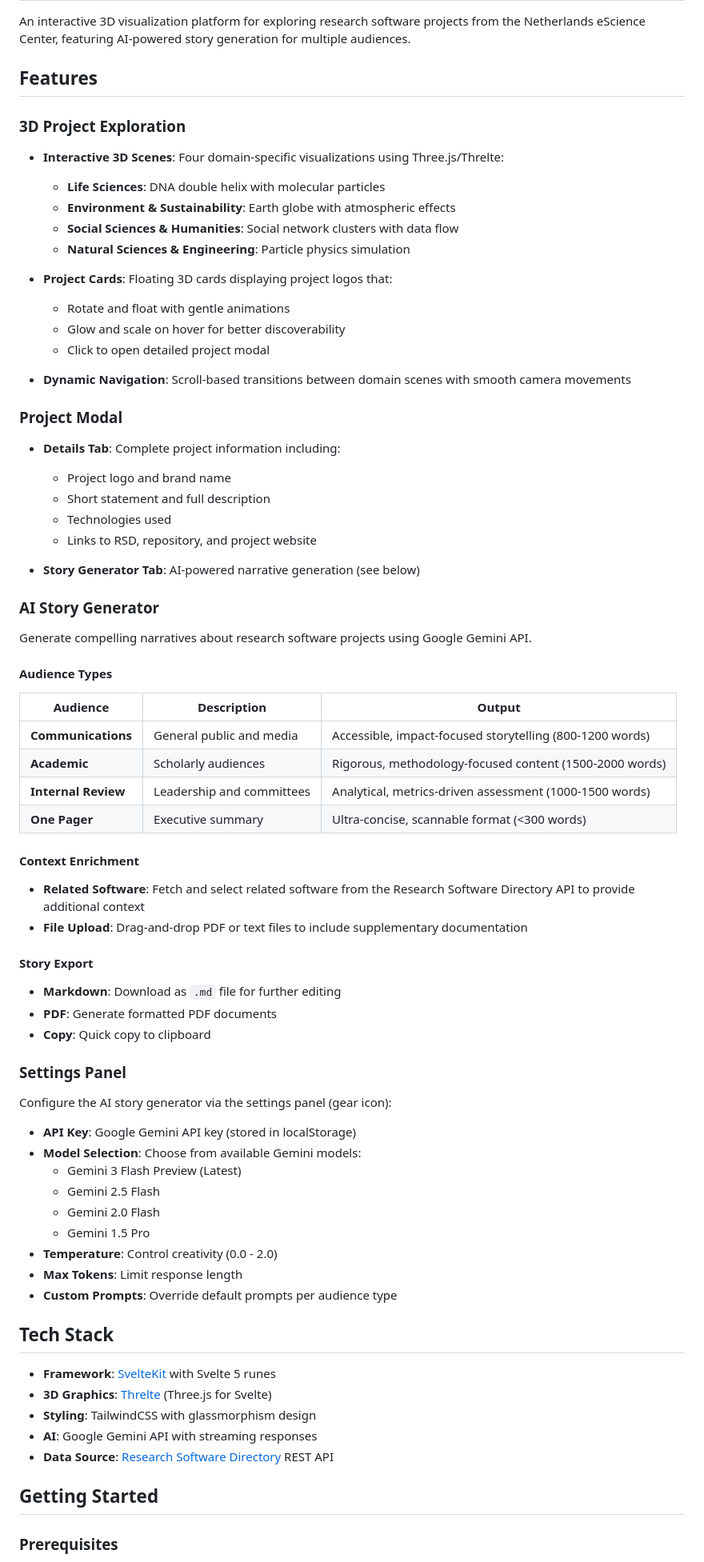
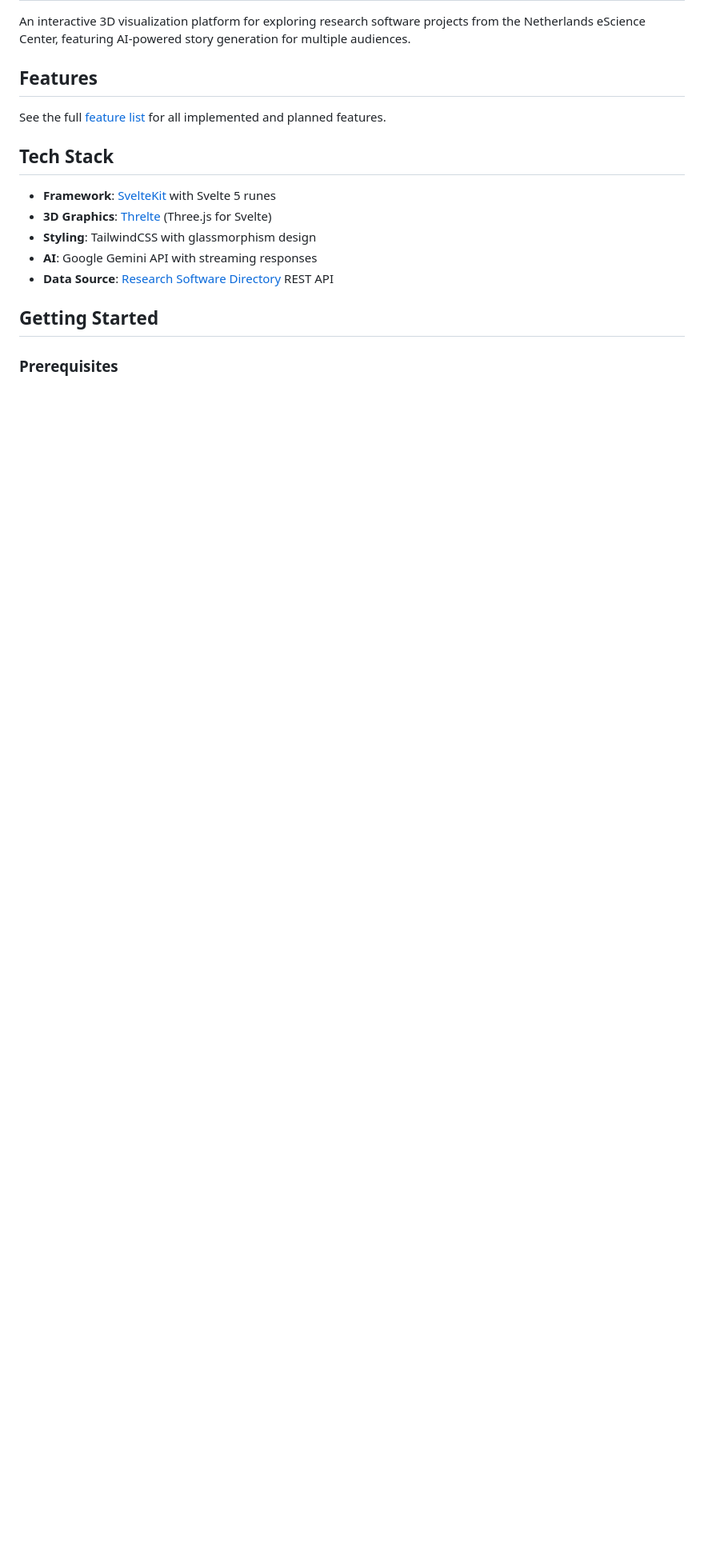
Before and after one commit to NLeSC/data-storytelling, a Markdown page: webapp/README.md, the part around the change. Shown at 80% size. Drawn GitHub-style; blank space fills up the shorter version.

Commit message:
feat: create comprehensive features list for 3D visualization, search, and AI story generation

```diff
--- a/webapp/README.md
+++ b/webapp/README.md
@@ -4,68 +4,7 @@ An interactive 3D visualization platform for exploring research software project
 
 ## Features
 
-### 3D Project Exploration
-
-- **Interactive 3D Scenes**: Four domain-specific visualizations using Three.js/Threlte:
-  - **Life Sciences**: DNA double helix with molecular particles
-  - **Environment & Sustainability**: Earth globe with atmospheric effects
-  - **Social Sciences & Humanities**: Social network clusters with data flow
-  - **Natural Sciences & Engineering**: Particle physics simulation
-
-- **Project Cards**: Floating 3D cards displaying project logos that:
-  - Rotate and float with gentle animations
-  - Glow and scale on hover for better discoverability
-  - Click to open detailed project modal
-
-- **Dynamic Navigation**: Scroll-based transitions between domain scenes with smooth camera movements
-
-### Project Modal
-
-- **Details Tab**: Complete project information including:
-  - Project logo and brand name
-  - Short statement and full description
-  - Technologies used
-  - Links to RSD, repository, and project website
-
-- **Story Generator Tab**: AI-powered narrative generation (see below)
-
-### AI Story Generator
-
-Generate compelling narratives about research software projects using Google Gemini API.
-
-#### Audience Types
-
-| Audience | Description | Output |
-|----------|-------------|--------|
-| **Communications** | General public and media | Accessible, impact-focused storytelling (800-1200 words) |
-| **Academic** | Scholarly audiences | Rigorous, methodology-focused content (1500-2000 words) |
-| **Internal Review** | Leadership and committees | Analytical, metrics-driven assessment (1000-1500 words) |
-| **One Pager** | Executive summary | Ultra-concise, scannable format (<300 words) |
-
-#### Context Enrichment
-
-- **Related Software**: Fetch and select related software from the Research Software Directory API to provide additional context
-- **File Upload**: Drag-and-drop PDF or text files to include supplementary documentation
-
-#### Story Export
-
-- **Markdown**: Download as `.md` file for further editing
-- **PDF**: Generate formatted PDF documents
-- **Copy**: Quick copy to clipboard
-
-### Settings Panel
-
-Configure the AI story generator via the settings panel (gear icon):
-
-- **API Key**: Google Gemini API key (stored in localStorage)
-- **Model Selection**: Choose from available Gemini models:
-  - Gemini 3 Flash Preview (Latest)
-  - Gemini 2.5 Flash
-  - Gemini 2.0 Flash
-  - Gemini 1.5 Pro
-- **Temperature**: Control creativity (0.0 - 2.0)
-- **Max Tokens**: Limit response length
-- **Custom Prompts**: Override default prompts per audience type
+See the full [feature list](../FEATURES.md) for all implemented and planned features.
 
 ## Tech Stack
 
```
Also changed, not shown: FEATURES.md (added, +63 -0 lines), README.md (+4 -7 lines).
